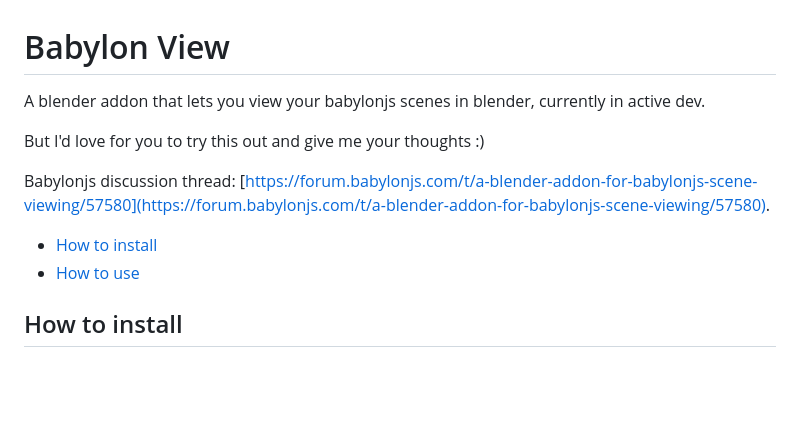
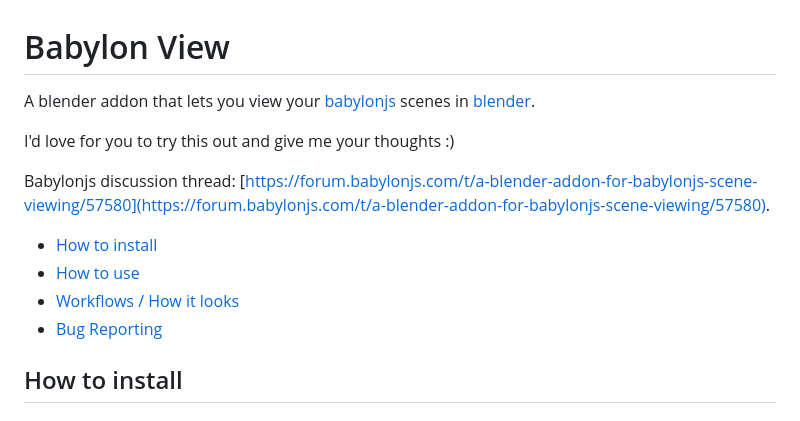
Before and after one commit to Heaust-ops/babylonview, a Markdown page: README.md, the part around the change printed below. Drawn GitHub-style; blank space fills up the shorter version.

```diff
--- a/README.md
+++ b/README.md
@@ -1,13 +1,15 @@
 # Babylon View
 
-A blender addon that lets you view your babylonjs scenes in blender, currently in active dev.
+A blender addon that lets you view your [babylonjs](https://www.babylonjs.com/) scenes in [blender](https://www.blender.org/).
 
-But I'd love for you to try this out and give me your thoughts :)
+I'd love for you to try this out and give me your thoughts :)
 
 Babylonjs discussion thread: [https://forum.babylonjs.com/t/a-blender-addon-for-babylonjs-scene-viewing/57580](https://forum.babylonjs.com/t/a-blender-addon-for-babylonjs-scene-viewing/57580).
 
 - [How to install](#how-to-install)
 - [How to use](#how-to-use)
+- [Workflows / How it looks](#workflows)
+- [Bug Reporting](#bug-reporting)
 
 ## How to install
 
```
Also changed, not shown: other parts of README.md (+52 -1 lines).
